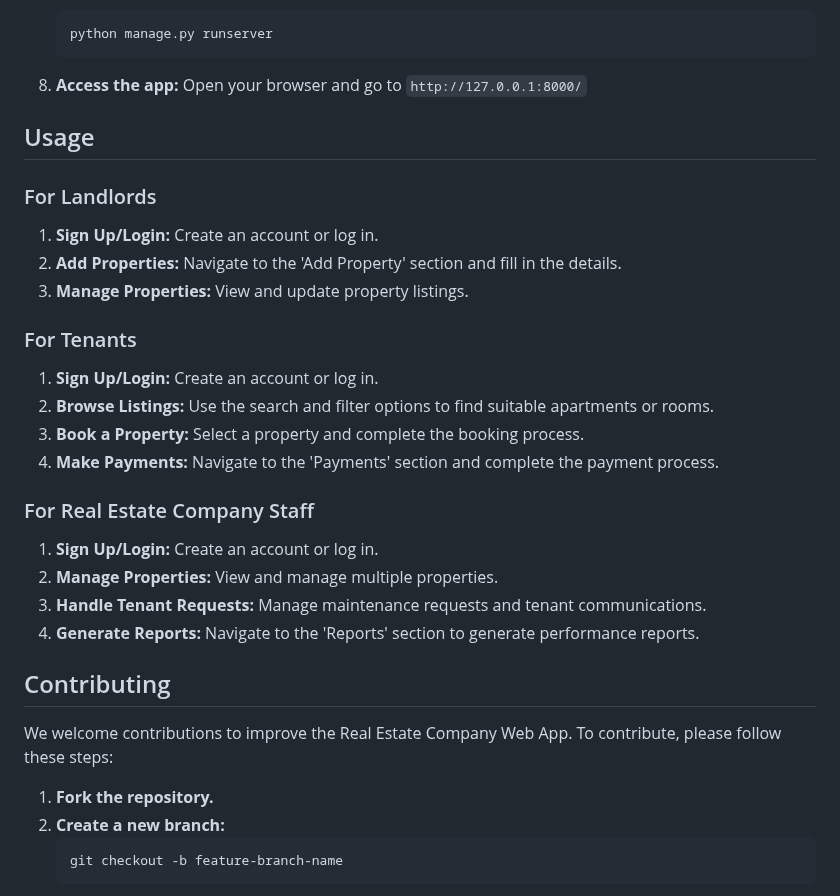
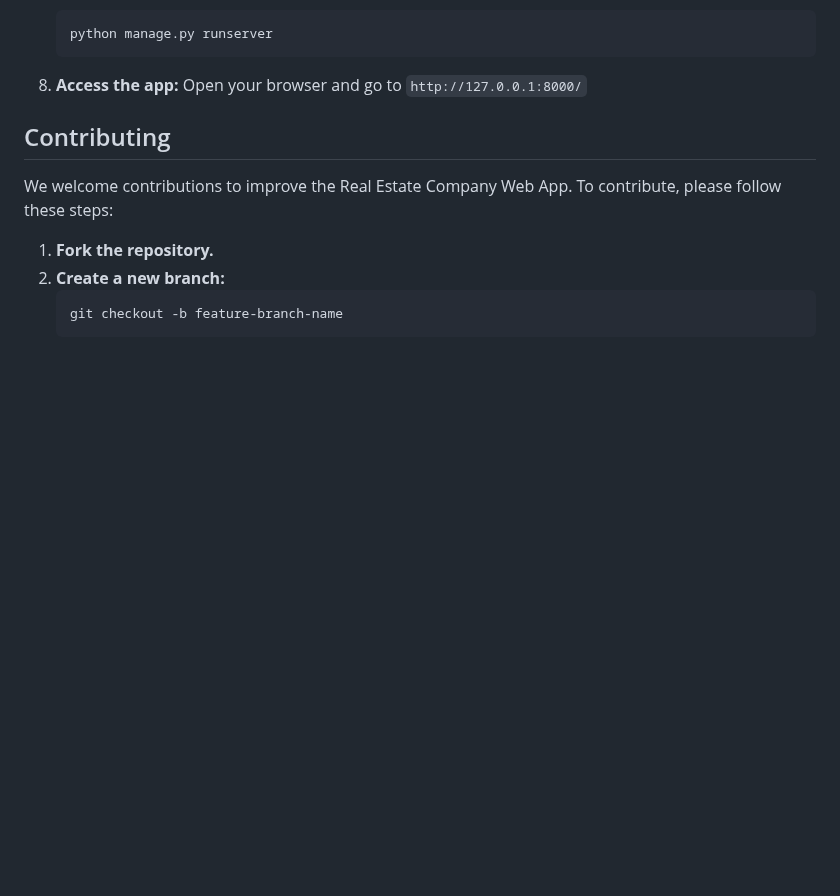
Before and after one commit to Eazyisreal/ramos-real-estate-platform, a Markdown page: README.md, the part around the change. Drawn GitHub-style; blank space fills up the shorter version.

```diff
--- a/README.md
+++ b/README.md
@@ -84,35 +84,6 @@ A CMS-powered real estate listing platform built with Django and Docker. Designe
 8. **Access the app:**
    Open your browser and go to `http://127.0.0.1:8000/`
 
-## Usage
-
-### For Landlords
-1. **Sign Up/Login:**
-   Create an account or log in.
-2. **Add Properties:**
-   Navigate to the 'Add Property' section and fill in the details.
-3. **Manage Properties:**
-   View and update property listings.
-
-### For Tenants
-1. **Sign Up/Login:**
-   Create an account or log in.
-2. **Browse Listings:**
-   Use the search and filter options to find suitable apartments or rooms.
-3. **Book a Property:**
-   Select a property and complete the booking process.
-4. **Make Payments:**
-   Navigate to the 'Payments' section and complete the payment process.
-
-### For Real Estate Company Staff
-1. **Sign Up/Login:**
-   Create an account or log in.
-2. **Manage Properties:**
-   View and manage multiple properties.
-3. **Handle Tenant Requests:**
-   Manage maintenance requests and tenant communications.
-4. **Generate Reports:**
-   Navigate to the 'Reports' section to generate performance reports.
 
 ## Contributing
 
```
